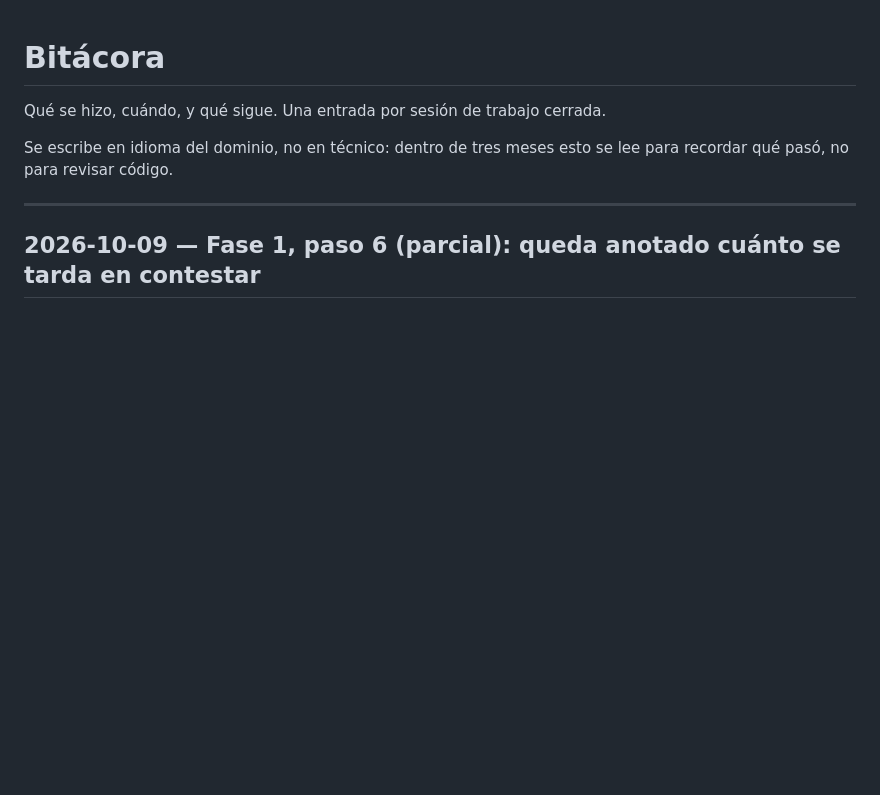
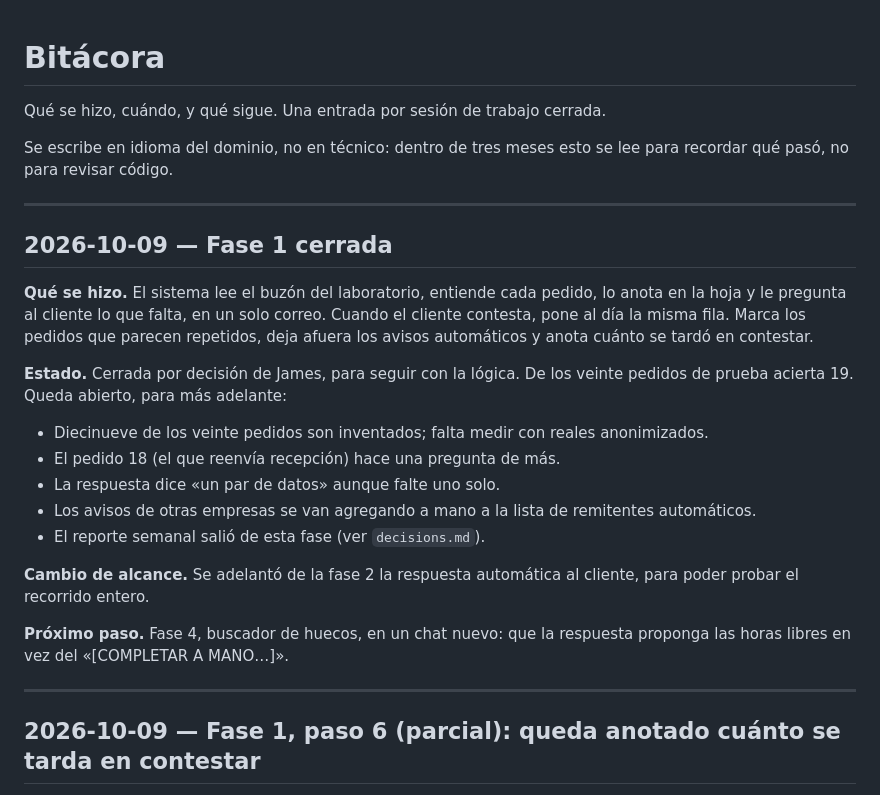
Before and after one commit to JaimeAmatASD/cal-reiet-spa, a Markdown page: docs/bitacora.md, the part around the change. Rendered like a GitHub page; blank space fills up the shorter version.

```diff
--- a/docs/bitacora.md
+++ b/docs/bitacora.md
@@ -4,6 +4,31 @@ Qué se hizo, cuándo, y qué sigue. Una entrada por sesión de trabajo cerrada.
 
 Se escribe en idioma del dominio, no en técnico: dentro de tres meses esto se lee para
 recordar qué pasó, no para revisar código.
+
+---
+
+## 2026-10-09 — Fase 1 cerrada
+
+**Qué se hizo.** El sistema lee el buzón del laboratorio, entiende cada pedido, lo
+anota en la hoja y le pregunta al cliente lo que falta, en un solo correo. Cuando el
+cliente contesta, pone al día la misma fila. Marca los pedidos que parecen repetidos,
+deja afuera los avisos automáticos y anota cuánto se tardó en contestar.
+
+**Estado.** Cerrada por decisión de James, para seguir con la lógica. De los veinte
+pedidos de prueba acierta 19. Queda abierto, para más adelante:
+- Diecinueve de los veinte pedidos son inventados; falta medir con reales
+  anonimizados.
+- El pedido 18 (el que reenvía recepción) hace una pregunta de más.
+- La respuesta dice «un par de datos» aunque falte uno solo.
+- Los avisos de otras empresas se van agregando a mano a la lista de remitentes
+  automáticos.
+- El reporte semanal salió de esta fase (ver `decisions.md`).
+
+**Cambio de alcance.** Se adelantó de la fase 2 la respuesta automática al cliente,
+para poder probar el recorrido entero.
+
+**Próximo paso.** Fase 4, buscador de huecos, en un chat nuevo: que la respuesta
+proponga las horas libres en vez del «[COMPLETAR A MANO…]».
 
 ---
 
```
Also changed, not shown: README.md (+2 -2 lines).
